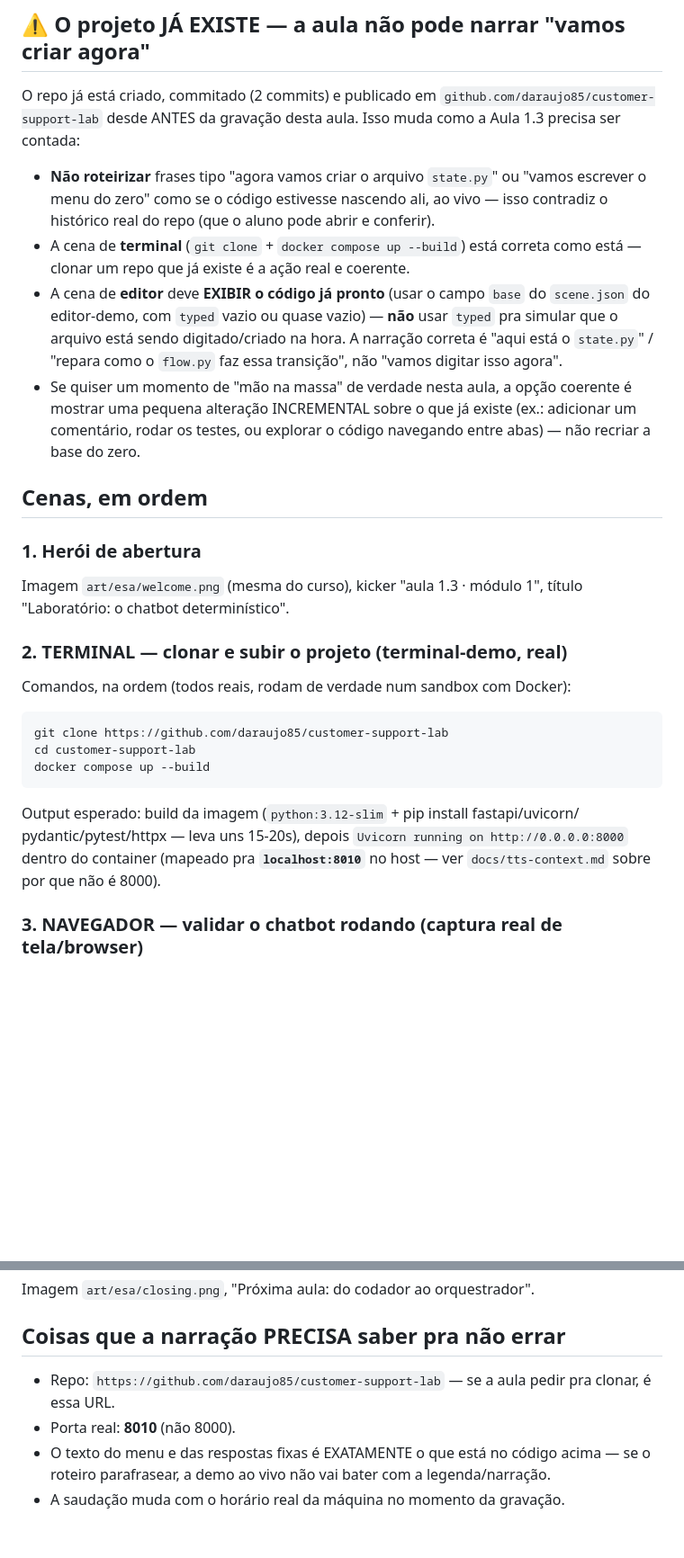
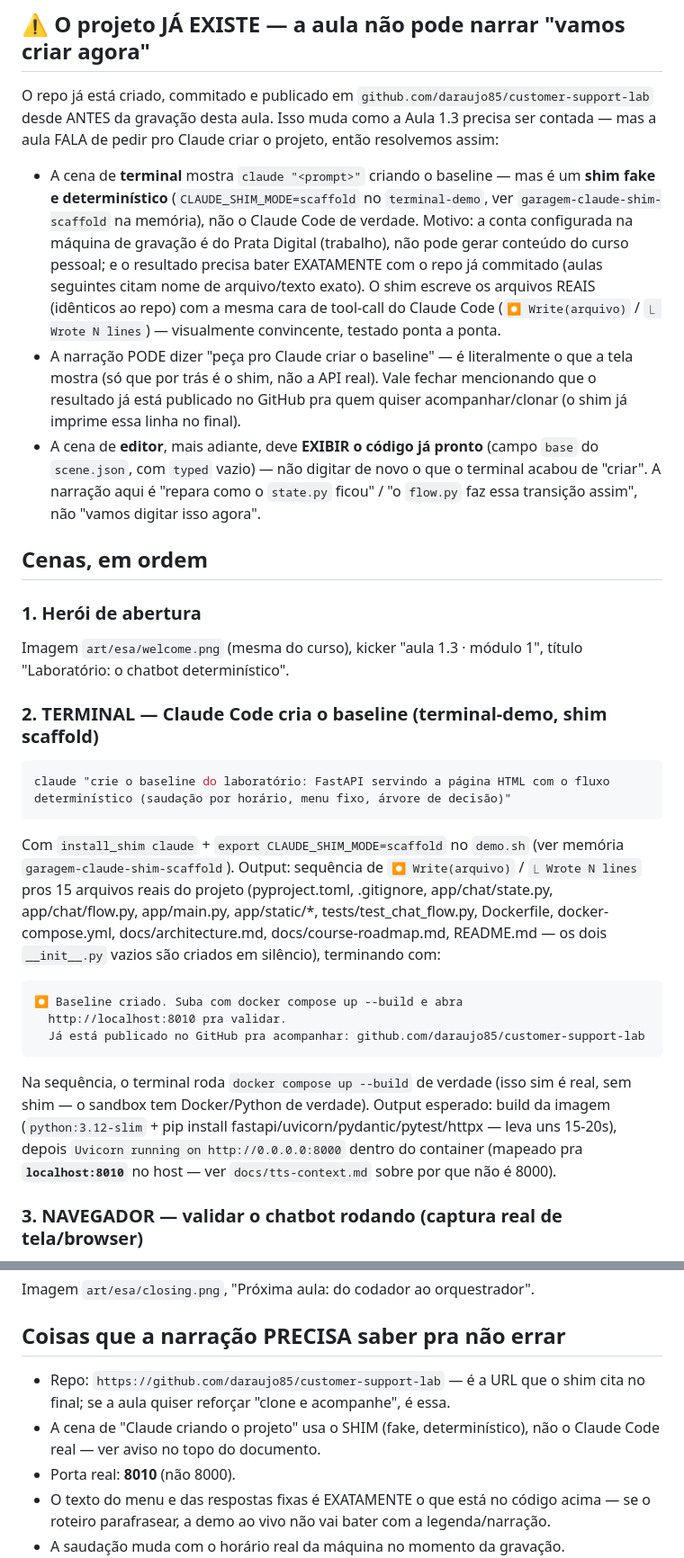
Before and after one commit to daraujo85/customer-support-lab, a Markdown page: docs/aula-1-3-roteiro.md, 2 parts joined by grey strips. Shown at 90% size. Rendered like a GitHub page; blank space fills up the shorter version.

Commit message:
docs: atualiza roteiro da Aula 1.3 — Claude cria o baseline via shim determinístico, não git clone

````diff
--- a/docs/aula-1-3-roteiro.md
+++ b/docs/aula-1-3-roteiro.md
@@ -6,24 +6,28 @@ comandos/arquivos/linhas reais — pra narração casar com a demo sem inventar
 
 ## ⚠️ O projeto JÁ EXISTE — a aula não pode narrar "vamos criar agora"
 
-O repo já está criado, commitado (2 commits) e publicado em
+O repo já está criado, commitado e publicado em
 `github.com/daraujo85/customer-support-lab` desde ANTES da gravação desta aula. Isso
-muda como a Aula 1.3 precisa ser contada:
+muda como a Aula 1.3 precisa ser contada — mas a aula FALA de pedir pro Claude criar
+o projeto, então resolvemos assim:
 
-- **Não roteirizar** frases tipo "agora vamos criar o arquivo `state.py`" ou "vamos
-  escrever o menu do zero" como se o código estivesse nascendo ali, ao vivo — isso
-  contradiz o histórico real do repo (que o aluno pode abrir e conferir).
-- A cena de **terminal** (`git clone` + `docker compose up --build`) está correta
-  como está — clonar um repo que já existe é a ação real e coerente.
-- A cena de **editor** deve **EXIBIR o código já pronto** (usar o campo `base` do
-  `scene.json` do editor-demo, com `typed` vazio ou quase vazio) — **não** usar
-  `typed` pra simular que o arquivo está sendo digitado/criado na hora. A narração
-  correta é "aqui está o `state.py`" / "repara como o `flow.py` faz essa transição",
-  não "vamos digitar isso agora".
-- Se quiser um momento de "mão na massa" de verdade nesta aula, a opção coerente é
-  mostrar uma pequena alteração INCREMENTAL sobre o que já existe (ex.: adicionar um
-  comentário, rodar os testes, ou explorar o código navegando entre abas) — não
-  recriar a base do zero.
+- A cena de **terminal** mostra `claude "<prompt>"` criando o baseline — mas é um
+  **shim fake e determinístico** (`CLAUDE_SHIM_MODE=scaffold` no `terminal-demo`,
+  ver `garagem-claude-shim-scaffold` na memória), não o Claude Code de verdade.
+  Motivo: a conta configurada na máquina de gravação é do Prata Digital (trabalho),
+  não pode gerar conteúdo do curso pessoal; e o resultado precisa bater EXATAMENTE
+  com o repo já commitado (aulas seguintes citam nome de arquivo/texto exato). O
+  shim escreve os arquivos REAIS (idênticos ao repo) com a mesma cara de tool-call
+  do Claude Code (`⏺ Write(arquivo)` / `⎿ Wrote N lines`) — visualmente convincente,
+  testado ponta a ponta.
+- A narração PODE dizer "peça pro Claude criar o baseline" — é literalmente o que a
+  tela mostra (só que por trás é o shim, não a API real). Vale fechar mencionando
+  que o resultado já está publicado no GitHub pra quem quiser acompanhar/clonar (o
+  shim já imprime essa linha no final).
+- A cena de **editor**, mais adiante, deve **EXIBIR o código já pronto** (campo
+  `base` do `scene.json`, com `typed` vazio) — não digitar de novo o que o terminal
+  acabou de "criar". A narração aqui é "repara como o `state.py` ficou" / "o
+  `flow.py` faz essa transição assim", não "vamos digitar isso agora".
 
 ## Cenas, em ordem
 
@@ -31,19 +35,31 @@ muda como a Aula 1.3 precisa ser contada:
 Imagem `art/esa/welcome.png` (mesma do curso), kicker "aula 1.3 · módulo 1", título
 "Laboratório: o chatbot determinístico".
 
-### 2. TERMINAL — clonar e subir o projeto (terminal-demo, real)
-
-Comandos, na ordem (todos reais, rodam de verdade num sandbox com Docker):
+### 2. TERMINAL — Claude Code cria o baseline (terminal-demo, shim scaffold)
 
 ```bash
-git clone https://github.com/daraujo85/customer-support-lab
-cd customer-support-lab
-docker compose up --build
+claude "crie o baseline do laboratório: FastAPI servindo a página HTML com o fluxo
+determinístico (saudação por horário, menu fixo, árvore de decisão)"
 ```
 
-Output esperado: build da imagem (`python:3.12-slim` + pip install fastapi/uvicorn/
-pydantic/pytest/httpx — leva uns 15-20s), depois `Uvicorn running on http://0.0.0.0:8000`
-dentro do container (mapeado pra **`localhost:8010`** no host — ver `docs/tts-context.md`
+Com `install_shim claude` + `export CLAUDE_SHIM_MODE=scaffold` no `demo.sh` (ver
+memória `garagem-claude-shim-scaffold`). Output: sequência de `⏺ Write(arquivo)` /
+`⎿ Wrote N lines` pros 15 arquivos reais do projeto (pyproject.toml, .gitignore,
+app/chat/state.py, app/chat/flow.py, app/main.py, app/static/*, tests/test_chat_flow.py,
+Dockerfile, docker-compose.yml, docs/architecture.md, docs/course-roadmap.md,
+README.md — os dois `__init__.py` vazios são criados em silêncio), terminando com:
+
+```
+⏺ Baseline criado. Suba com docker compose up --build e abra
+  http://localhost:8010 pra validar.
+  Já está publicado no GitHub pra acompanhar: github.com/daraujo85/customer-support-lab
+```
+
+Na sequência, o terminal roda `docker compose up --build` de verdade (isso sim é
+real, sem shim — o sandbox tem Docker/Python de verdade). Output esperado: build da
+imagem (`python:3.12-slim` + pip install fastapi/uvicorn/pydantic/pytest/httpx —
+leva uns 15-20s), depois `Uvicorn running on http://0.0.0.0:8000` dentro do
+container (mapeado pra **`localhost:8010`** no host — ver `docs/tts-context.md`
 sobre por que não é 8000).
 
 ### 3. NAVEGADOR — validar o chatbot rodando (captura real de tela/browser)
@@ -124,8 +140,10 @@ Imagem `art/esa/closing.png`, "Próxima aula: do codador ao orquestrador".
 
 ## Coisas que a narração PRECISA saber pra não errar
 
-- Repo: `https://github.com/daraujo85/customer-support-lab` — se a aula pedir pra
-  clonar, é essa URL.
+- Repo: `https://github.com/daraujo85/customer-support-lab` — é a URL que o shim
+  cita no final; se a aula quiser reforçar "clone e acompanhe", é essa.
+- A cena de "Claude criando o projeto" usa o SHIM (fake, determinístico), não o
+  Claude Code real — ver aviso no topo do documento.
 - Porta real: **8010** (não 8000).
 - O texto do menu e das respostas fixas é EXATAMENTE o que está no código acima —
   se o roteiro parafrasear, a demo ao vivo não vai bater com a legenda/narração.
````
